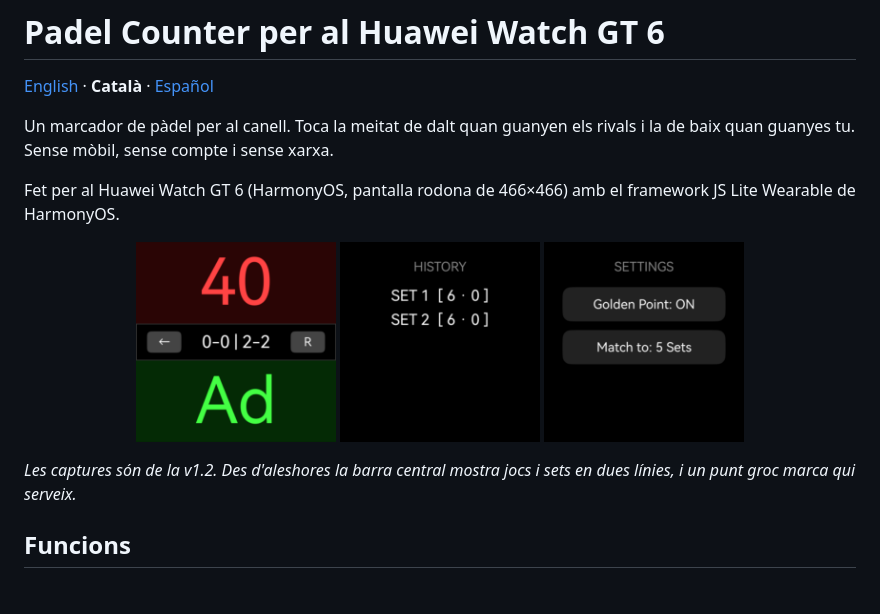
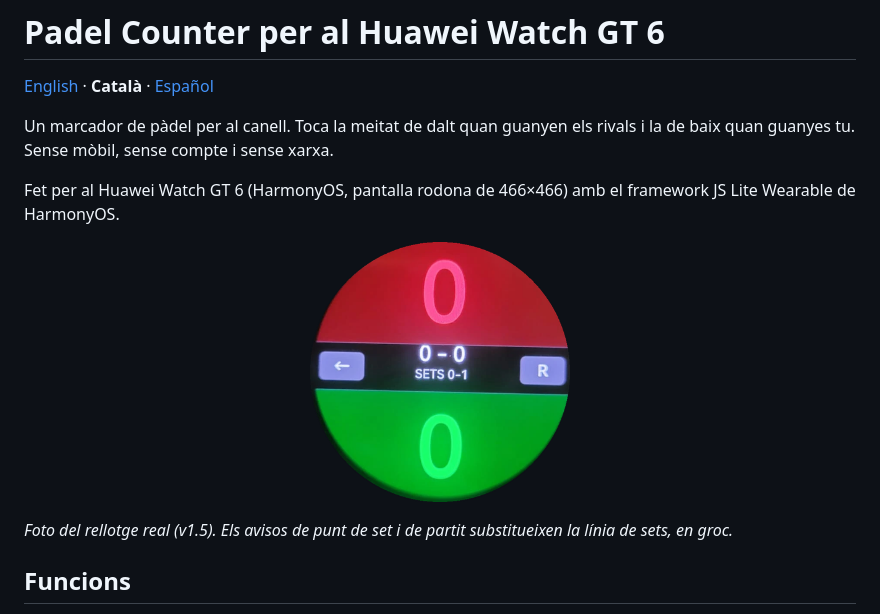
Before and after one commit to Vlarac03/PadelCounter, a Markdown page: README.ca.md, the part around the change. Rendered like a GitHub page; pictures changed too: docs/screenshots/history.png (deleted), docs/screenshots/scoreboard.png, docs/screenshots/settings.png (deleted).

```diff
--- a/README.ca.md
+++ b/README.ca.md
@@ -9,12 +9,10 @@ Un marcador de pàdel per al canell. Toca la meitat de dalt quan guanyen els riv
 Fet per al Huawei Watch GT 6 (HarmonyOS, pantalla rodona de 466×466) amb el framework JS Lite Wearable de HarmonyOS.
 
 <p align="center">
-  <img src="docs/screenshots/scoreboard.png" width="200" alt="Marcador">
-  <img src="docs/screenshots/history.png" width="200" alt="Historial">
-  <img src="docs/screenshots/settings.png" width="200" alt="Ajustos">
+  <img src="docs/screenshots/scoreboard.png" width="260" alt="Scoreboard">
 </p>
 
-_Les captures són de la v1.2. Des d'aleshores la barra central mostra jocs i sets en dues línies, i un punt groc marca qui serveix._
+_Foto del rellotge real (v1.5). Els avisos de punt de set i de partit substitueixen la línia de sets, en groc._
 
 ## Funcions
 
```
Also changed, not shown: README.es.md (+2 -4 lines), README.md (+2 -4 lines).
